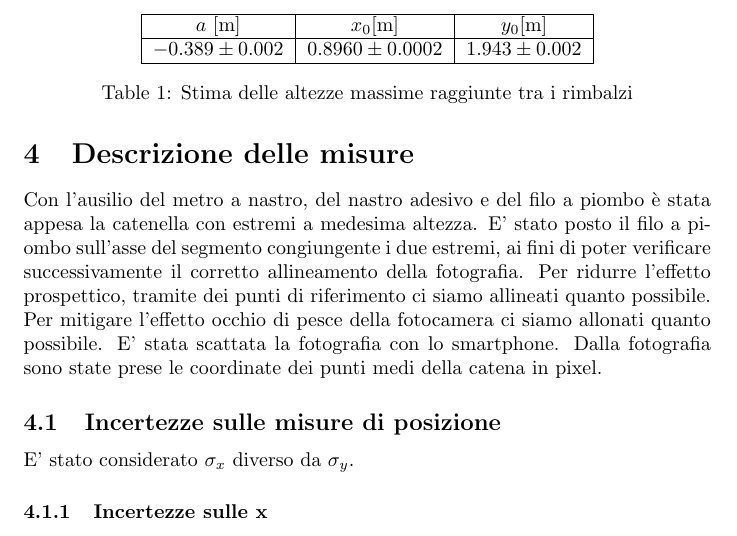
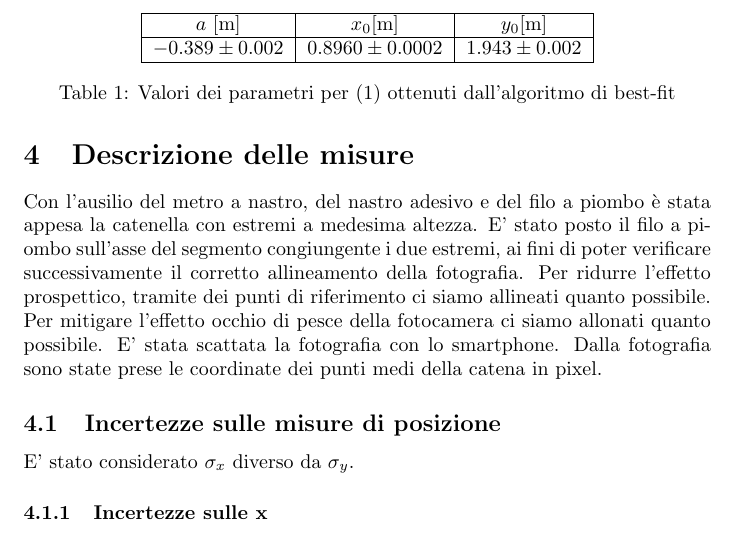
Before and after one commit to FrancescoAntonacci/Lab-I, a LaTeX document (Catenary/Catenaria_DiMeglio_Antonacci.tex): part of page 2 of 5, cut so that both start at the same text. Compiled offline with pdfLaTeX.

Commit message:
Update Catenaria_DiMeglio_Antonacci.tex

```diff
--- a/Catenary/Catenaria_DiMeglio_Antonacci.tex
+++ b/Catenary/Catenaria_DiMeglio_Antonacci.tex
@@ -95,7 +95,7 @@ La derivata massima della curva ottenuta dal fit mediante (\ref{cat}) delle coor
 	\hline
 
 	\end{tabular}
-	\caption{Stima delle altezze massime raggiunte tra i rimbalzi}
+	\caption{Valori dei parametri per (\ref{cat}) ottenuti dall'algoritmo di best-fit}
 
 \end{table}
 
```
